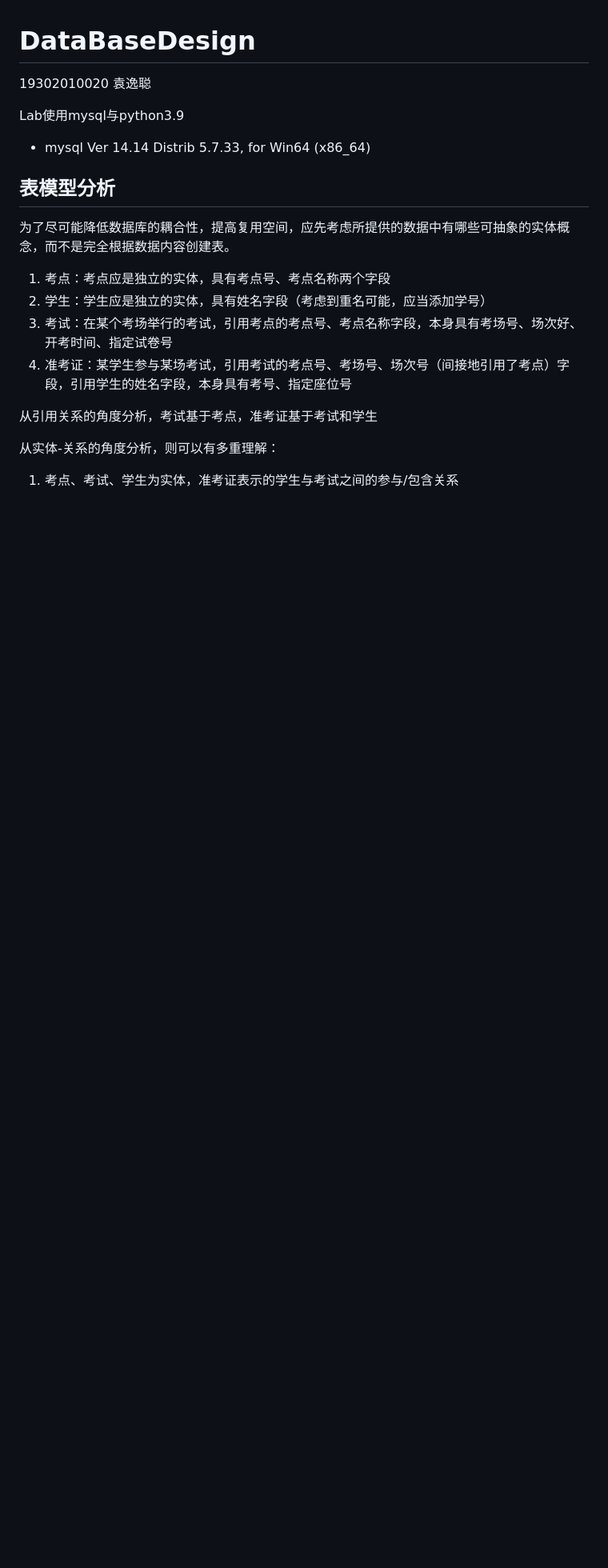
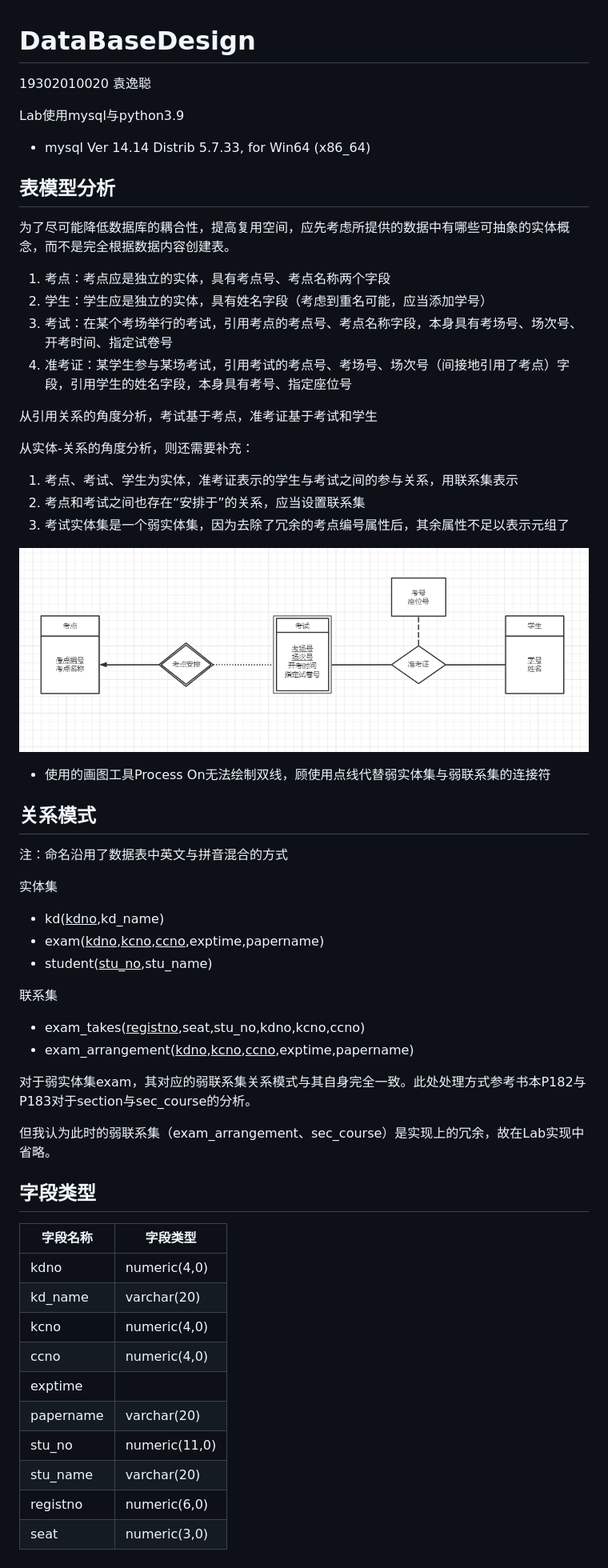
Before and after one commit to YC-Yuan/DataBaseDesign, a Markdown page: README.md, the part around the change. Shown: that part at 80% size. Drawn GitHub-style; pictures changed too: E-R.png (added); blank space fills up the shorter version.

Commit message:
文档

```diff
--- a/README.md
+++ b/README.md
@@ -12,11 +12,50 @@ Lab使用mysql与python3.9
 
 1. 考点：考点应是独立的实体，具有考点号、考点名称两个字段
 2. 学生：学生应是独立的实体，具有姓名字段（考虑到重名可能，应当添加学号）
-3. 考试：在某个考场举行的考试，引用考点的考点号、考点名称字段，本身具有考场号、场次好、开考时间、指定试卷号
+3. 考试：在某个考场举行的考试，引用考点的考点号、考点名称字段，本身具有考场号、场次号、开考时间、指定试卷号
 4. 准考证：某学生参与某场考试，引用考试的考点号、考场号、场次号（间接地引用了考点）字段，引用学生的姓名字段，本身具有考号、指定座位号
 
 从引用关系的角度分析，考试基于考点，准考证基于考试和学生
 
-从实体-关系的角度分析，则可以有多重理解：
+从实体-关系的角度分析，则还需要补充：
 
-1. 考点、考试、学生为实体，准考证表示的学生与考试之间的参与/包含关系
+1. 考点、考试、学生为实体，准考证表示的学生与考试之间的参与关系，用联系集表示
+2. 考点和考试之间也存在“安排于”的关系，应当设置联系集
+3. 考试实体集是一个弱实体集，因为去除了冗余的考点编号属性后，其余属性不足以表示元组了
+
+![E-R关系图](E-R.png)
+
+- 使用的画图工具Process On无法绘制双线，顾使用点线代替弱实体集与弱联系集的连接符
+
+## 关系模式
+
+注：命名沿用了数据表中英文与拼音混合的方式
+
+实体集
+
+- kd(<u>kdno</u>,kd_name)
+- exam(<u>kdno</u>,<u>kcno</u>,<u>ccno</u>,exptime,papername)
+- student(<u>stu_no</u>,stu_name)
+
+联系集
+- exam_takes(<u>registno</u>,seat,stu_no,kdno,kcno,ccno)
+- exam_arrangement(<u>kdno</u>,<u>kcno</u>,<u>ccno</u>,exptime,papername)
+
+对于弱实体集exam，其对应的弱联系集关系模式与其自身完全一致。此处处理方式参考书本P182与P183对于section与sec_course的分析。
+
+但我认为此时的弱联系集（exam_arrangement、sec_course）是实现上的冗余，故在Lab实现中省略。
+
+## 字段类型
+
+|字段名称|字段类型|
+|---|---|
+|kdno|numeric(4,0)|
+|kd_name|varchar(20)|
+|kcno|numeric(4,0)|
+|ccno|numeric(4,0)|
+|exptime||
+|papername|varchar(20)|
+|stu_no|numeric(11,0)|
+|stu_name|varchar(20)|
+|registno|numeric(6,0)|
+|seat|numeric(3,0)|
```
Also changed, not shown: 2 other files.
